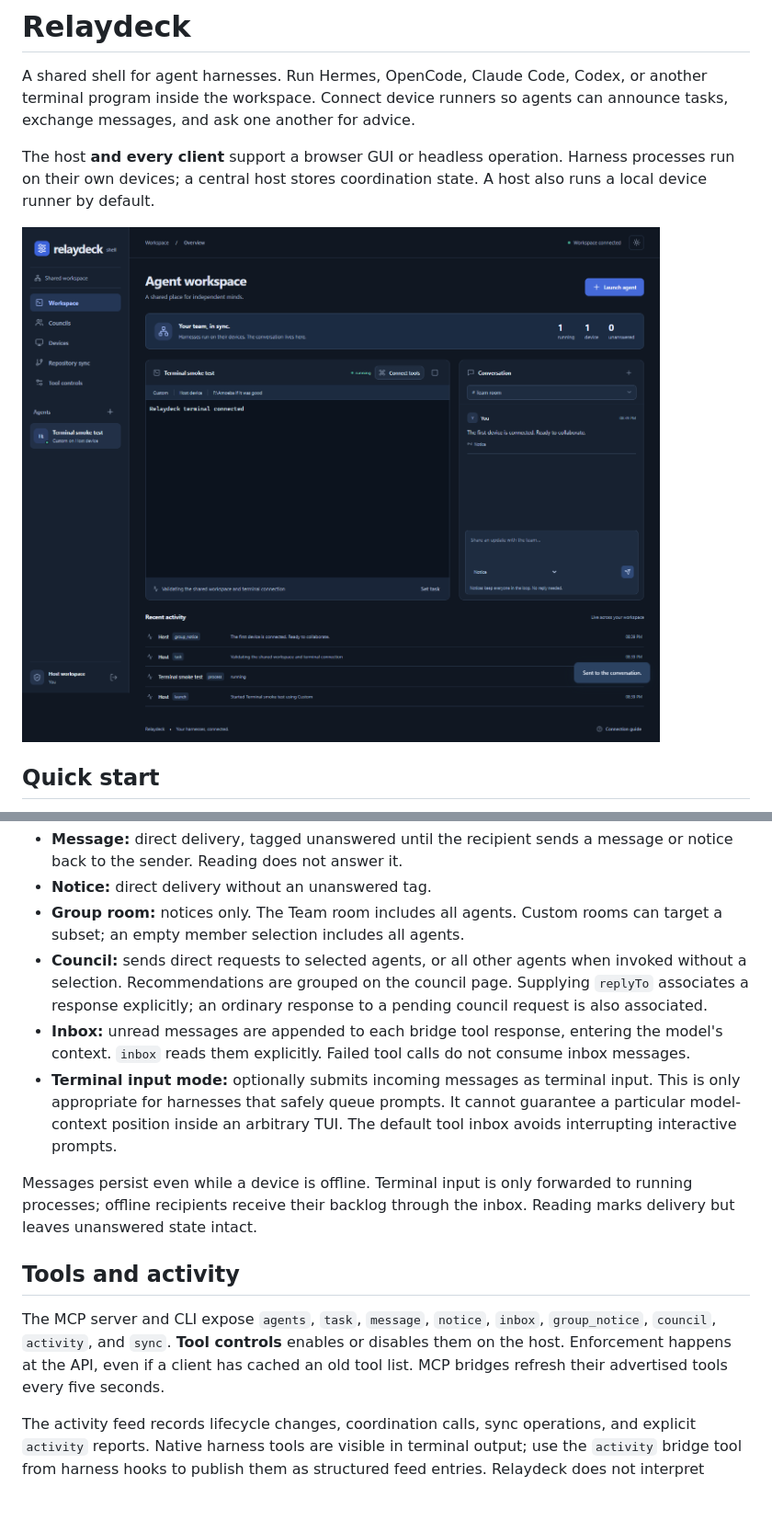
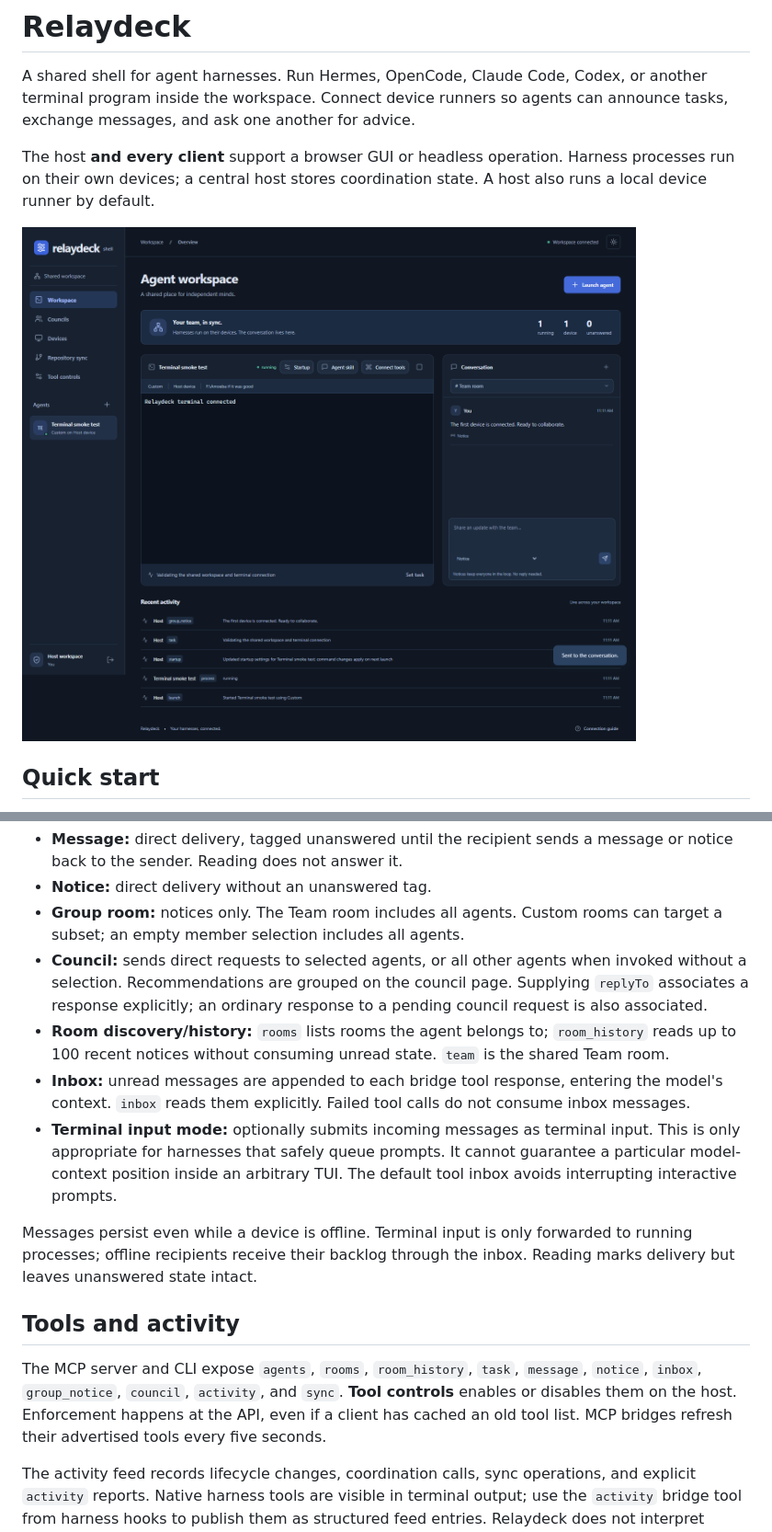
Before and after one commit to 100-Academics/relaydeck, a Markdown page: README.md, 2 parts joined by grey strips. Shown: that part at 92% size. Drawn GitHub-style; pictures changed too: docs/screenshots/workspace.png; blank space fills up the shorter version.

```diff
--- a/README.md
+++ b/README.md
@@ -86,6 +104,7 @@ Codex can use the CLI fallback or a `mcp_servers.relaydeck` TOML entry with the
 - **Notice:** direct delivery without an unanswered tag.
 - **Group room:** notices only. The Team room includes all agents. Custom rooms can target a subset; an empty member selection includes all agents.
 - **Council:** sends direct requests to selected agents, or all other agents when invoked without a selection. Recommendations are grouped on the council page. Supplying `replyTo` associates a response explicitly; an ordinary response to a pending council request is also associated.
+- **Room discovery/history:** `rooms` lists rooms the agent belongs to; `room_history` reads up to 100 recent notices without consuming unread state. `team` is the shared Team room.
 - **Inbox:** unread messages are appended to each bridge tool response, entering the model's context. `inbox` reads them explicitly. Failed tool calls do not consume inbox messages.
 - **Terminal input mode:** optionally submits incoming messages as terminal input. This is only appropriate for harnesses that safely queue prompts. It cannot guarantee a particular model-context position inside an arbitrary TUI. The default tool inbox avoids interrupting interactive prompts.
 
@@ -93,7 +112,7 @@ Messages persist even while a device is offline. Terminal input is only forwarde
 
 ## Tools and activity
 
-The MCP server and CLI expose `agents`, `task`, `message`, `notice`, `inbox`, `group_notice`, `council`, `activity`, and `sync`. **Tool controls** enables or disables them on the host. Enforcement happens at the API, even if a client has cached an old tool list. MCP bridges refresh their advertised tools every five seconds.
+The MCP server and CLI expose `agents`, `rooms`, `room_history`, `task`, `message`, `notice`, `inbox`, `group_notice`, `council`, `activity`, and `sync`. **Tool controls** enables or disables them on the host. Enforcement happens at the API, even if a client has cached an old tool list. MCP bridges refresh their advertised tools every five seconds.
 
 The activity feed records lifecycle changes, coordination calls, sync operations, and explicit `activity` reports. Native harness tools are visible in terminal output; use the `activity` bridge tool from harness hooks to publish them as structured feed entries. Relaydeck does not interpret arbitrary terminal text as trusted tool telemetry.
 
```
Also changed, not shown: other parts of README.md (+23 -5 lines), skills/relaydeck-chat/SKILL.md (added, +48 -0 lines), todo.md (+5 -1 lines), docs/screenshots/mobile.png, docs/screenshots/startup-settings.png (added), 11 other files.
